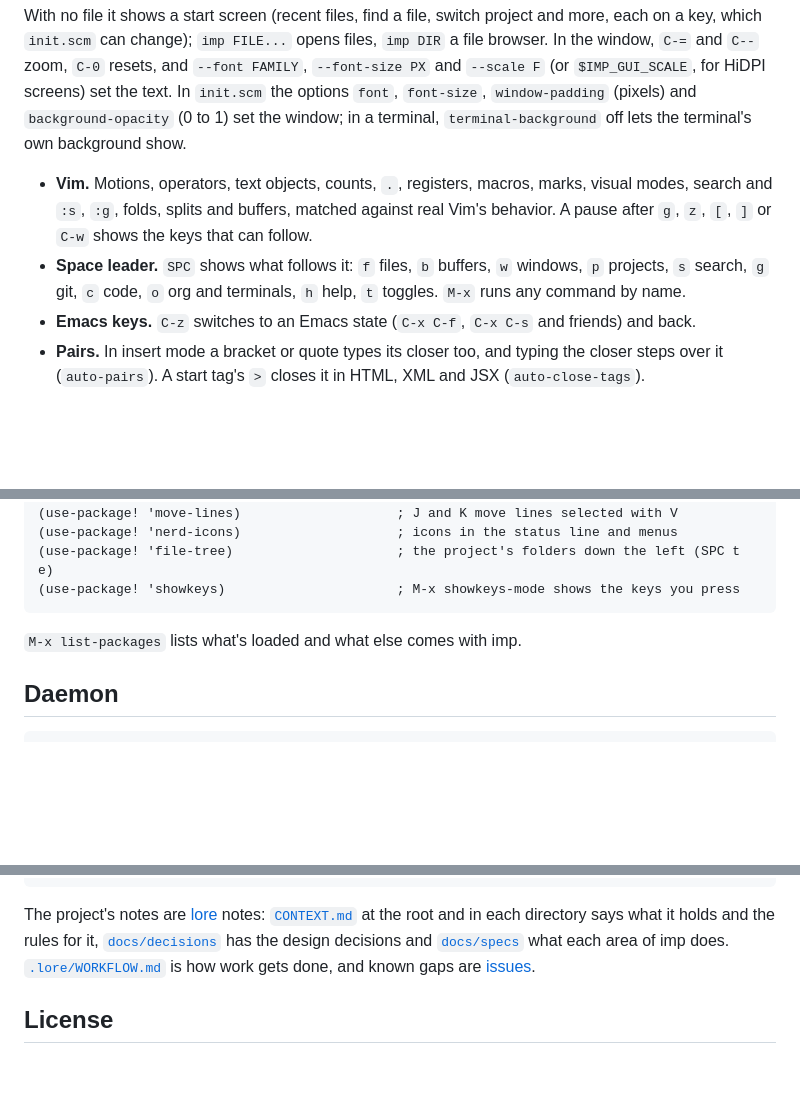
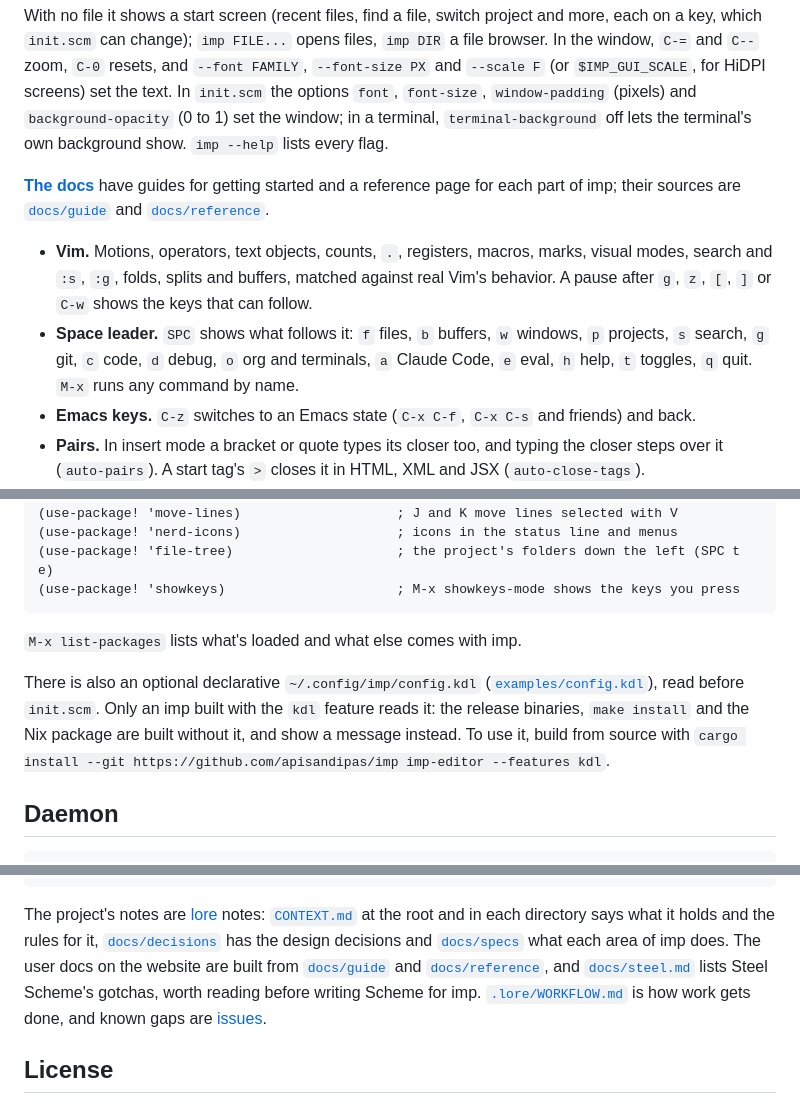
Before and after one commit to apisandipas/imp, a Markdown page: README.md, 3 parts joined by grey strips. Rendered like a GitHub page; blank space fills up the shorter version.

Commit message:
README: link the user docs, say config.kdl needs a kdl build, "Built in" (#135)
Neither the README nor the root CONTEXT.md mentioned docs/guide,
docs/reference or docs/steel.md. The README now links the website's
docs and their sources, and steel.md under Developing; CONTEXT.md's
Layout names all three.

config.kdl is read only by an imp built with the kdl feature, and the
release binaries, make install and the Nix package are built without
it. The README now says so and how to build with it; the release
workflow is unchanged.

"Packages that come with it" listed git, Org, the agenda, dired,
projects and terminals, which are always-loaded runtime files, not the
opt-in packages of decision 0011; it is now "Built in". The leader line
lists every group, as the leader spec now does.

Co-Authored-By: Claude Opus 5.5 <noreply@anthropic.com>

````diff
--- a/README.md
+++ b/README.md
@@ -85,14 +85,20 @@ FILE...` opens files, `imp DIR` a file browser. In the window, `C-=` and
 `init.scm` the options `font`, `font-size`, `window-padding` (pixels) and
 `background-opacity` (0 to 1) set the window; in a terminal,
 `terminal-background` off lets the terminal's own background show.
+`imp --help` lists every flag.
+
+**[The docs](https://apisandipas.github.io/imp/docs/)** have guides for
+getting started and a reference page for each part of imp; their sources
+are [`docs/guide`](docs/guide) and [`docs/reference`](docs/reference).
 
 - **Vim.** Motions, operators, text objects, counts, `.`, registers, macros,
   marks, visual modes, search and `:s`, `:g`, folds, splits and buffers,
   matched against real Vim's behavior. A pause after `g`, `z`, `[`, `]` or
   `C-w` shows the keys that can follow.
 - **Space leader.** `SPC` shows what follows it: `f` files, `b` buffers, `w`
-  windows, `p` projects, `s` search, `g` git, `c` code, `o` org and
-  terminals, `h` help, `t` toggles. `M-x` runs any command by name.
+  windows, `p` projects, `s` search, `g` git, `c` code, `d` debug, `o` org
+  and terminals, `a` Claude Code, `e` eval, `h` help, `t` toggles, `q`
+  quit. `M-x` runs any command by name.
 - **Emacs keys.** `C-z` switches to an Emacs state (`C-x C-f`, `C-x C-s` and
   friends) and back.
 - **Pairs.** In insert mode a bracket or quote types its closer too, and
@@ -193,6 +199,13 @@ Packages load from `~/.config/imp/packages`, or from git with
 
 `M-x list-packages` lists what's loaded and what else comes with imp.
 
+There is also an optional declarative `~/.config/imp/config.kdl`
+([`examples/config.kdl`](examples/config.kdl)), read before `init.scm`. Only
+an imp built with the `kdl` feature reads it: the release binaries,
+`make install` and the Nix package are built without it, and show a
+message instead. To use it, build from source with
+`cargo install --git https://github.com/apisandipas/imp imp-editor --features kdl`.
+
 ## Daemon
 
 ```sh
@@ -231,6 +244,9 @@ The project's notes are [lore](https://github.com/apisandipas/lore) notes:
 [`CONTEXT.md`](CONTEXT.md) at the root and in each directory says what it
 holds and the rules for it, [`docs/decisions`](docs/decisions) has the design
 decisions and [`docs/specs`](docs/specs) what each area of imp does.
+The user docs on the website are built from [`docs/guide`](docs/guide) and
+[`docs/reference`](docs/reference), and [`docs/steel.md`](docs/steel.md)
+lists Steel Scheme's gotchas, worth reading before writing Scheme for imp.
 [`.lore/WORKFLOW.md`](.lore/WORKFLOW.md) is how work gets done, and known gaps
 are [issues](https://github.com/apisandipas/imp/issues).
 
````
Also changed, not shown: other parts of README.md (+1 -1 lines), CONTEXT.md (+1 -1 lines).
